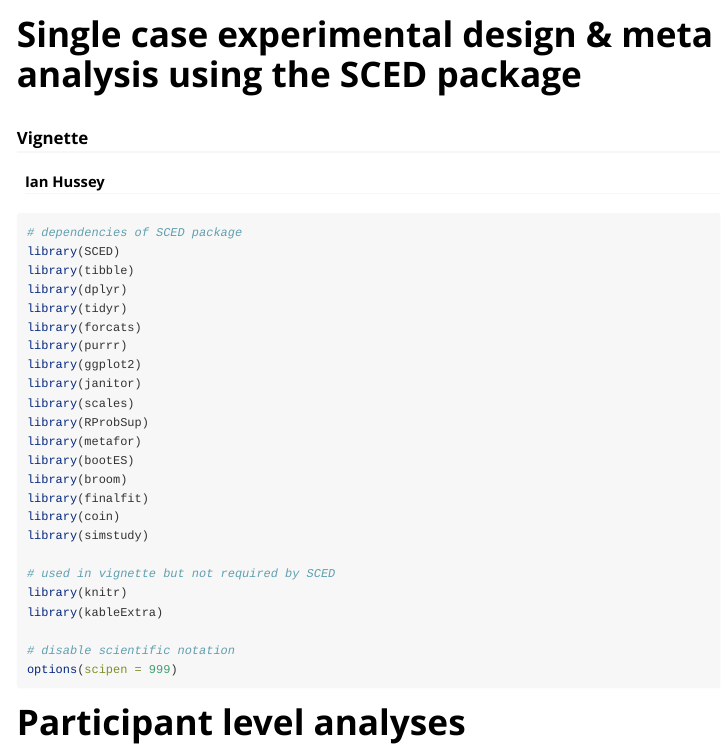
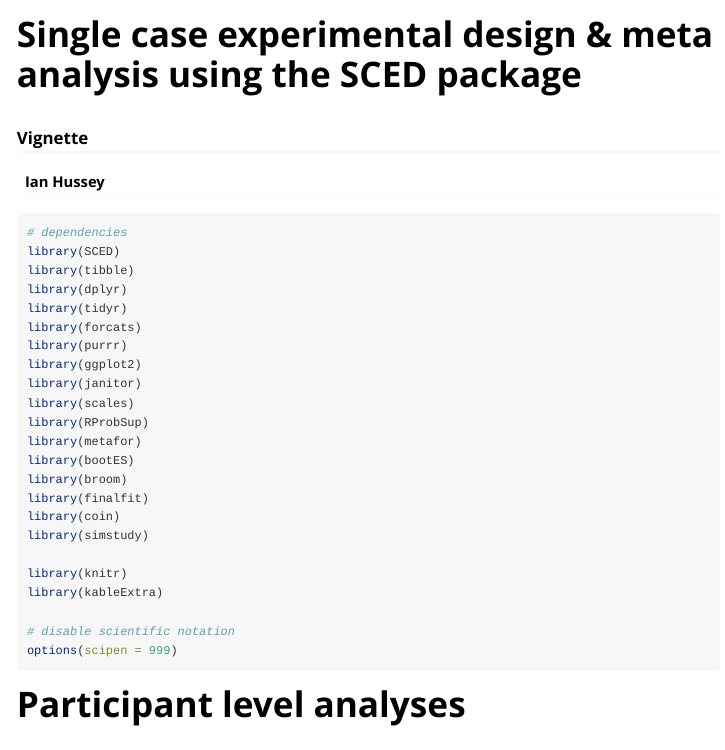
Before and after one commit to ianhussey/SCED, an R Markdown document (vignettes/vignette.Rmd): the page in a window 1100 px wide, from its top. Rendered offline with R 4.5, knitr and Pandoc, with nearby package versions; some code elsewhere in the file could not run offline; common packages that the code uses without loading them are loaded.

Commit message:
Update vignette.Rmd

````diff
--- a/vignettes/vignette.Rmd
+++ b/vignettes/vignette.Rmd
@@ -17,7 +17,7 @@ knitr::opts_chunk$set(message = FALSE, warning = FALSE)
 
 ```{r}
 
-# dependencies of SCED package
+# dependencies
 library(SCED)
 library(tibble)
 library(dplyr)
@@ -35,7 +35,6 @@ library(finalfit)
 library(coin)
 library(simstudy)
 
-# used in vignette but not required by SCED
 library(knitr)
 library(kableExtra)
 
````
Also changed, not shown: vignettes/vignette.Rmd (2 more changed lines).
